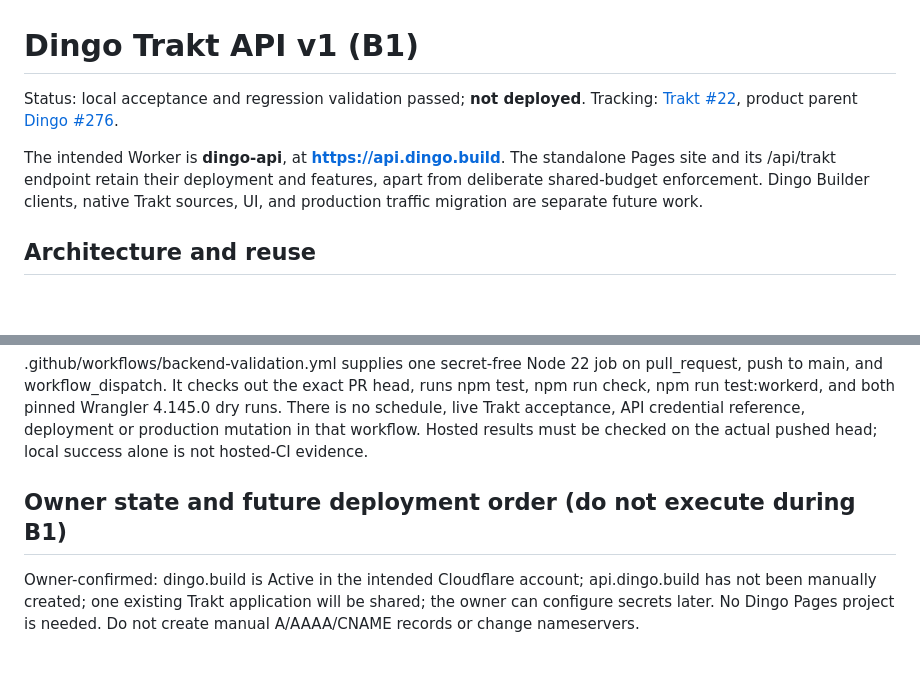
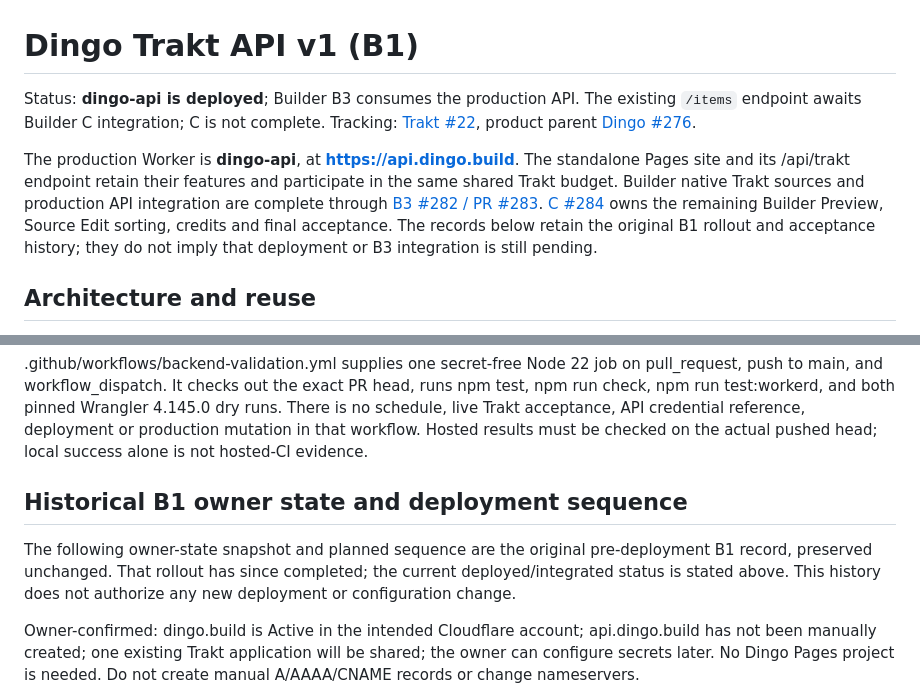
Before and after one commit to davecollections/trakt-list-lookup, a Markdown page: docs/DINGO_TRAKT_API.md, 2 parts joined by grey strips. Drawn GitHub-style; blank space fills up the shorter version.

```diff
--- a/docs/DINGO_TRAKT_API.md
+++ b/docs/DINGO_TRAKT_API.md
@@ -1,13 +1,19 @@
 # Dingo Trakt API v1 (B1)
 
-Status: local acceptance and regression validation passed; **not deployed**.
+Status: **dingo-api is deployed**; Builder B3 consumes the production API.
+The existing `/items` endpoint awaits Builder C integration; C is not complete.
 Tracking: [Trakt #22](https://github.com/davecollections/trakt-list-lookup/issues/22),
 product parent [Dingo #276](https://github.com/davecollections/tmdb-id-lookup/issues/276).
 
-The intended Worker is **dingo-api**, at **https://api.dingo.build**.
-The standalone Pages site and its /api/trakt endpoint retain their deployment and
-features, apart from deliberate shared-budget enforcement. Dingo Builder clients, native Trakt sources, UI, and production traffic
-migration are separate future work.
+The production Worker is **dingo-api**, at **https://api.dingo.build**.
+The standalone Pages site and its /api/trakt endpoint retain their features and
+participate in the same shared Trakt budget. Builder native Trakt sources and
+production API integration are complete through
+[B3 #282 / PR #283](https://github.com/davecollections/tmdb-id-lookup/pull/283).
+[C #284](https://github.com/davecollections/tmdb-id-lookup/issues/284) owns the
+remaining Builder Preview, Source Edit sorting, credits and final acceptance.
+The records below retain the original B1 rollout and acceptance history; they do
+not imply that deployment or B3 integration is still pending.
 
 ## Architecture and reuse
 
@@ -412,7 +418,12 @@ credential reference, deployment or production mutation in that workflow.
 Hosted results must be checked on the actual pushed head; local success alone
 is not hosted-CI evidence.
 
-## Owner state and future deployment order (do not execute during B1)
+## Historical B1 owner state and deployment sequence
+
+The following owner-state snapshot and planned sequence are the original
+pre-deployment B1 record, preserved unchanged. That rollout has since completed;
+the current deployed/integrated status is stated above. This history does not
+authorize any new deployment or configuration change.
 
 Owner-confirmed: dingo.build is Active in the intended Cloudflare account;
 api.dingo.build has not been manually created; one existing Trakt application
```
Also changed, not shown: README.md (+17 -10 lines).
